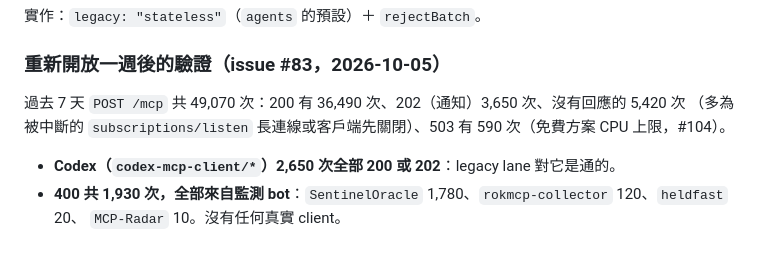
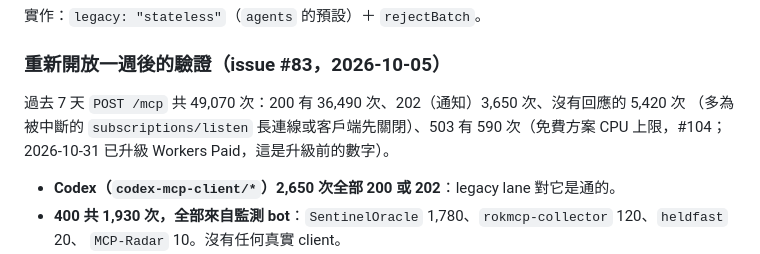
Before and after one commit to taux-io/twse-mcp, a Markdown page: docs/adr/0001-dual-era-and-cache-scope.md, the part around the change. Rendered like a GitHub page.

```diff
--- a/docs/adr/0001-dual-era-and-cache-scope.md
+++ b/docs/adr/0001-dual-era-and-cache-scope.md
@@ -184,7 +184,7 @@ client 看得出是版本問題而不是服務故障。
 ### 重新開放一週後的驗證（issue #83，2026-10-05）
 
 過去 7 天 `POST /mcp` 共 49,070 次：200 有 36,490 次、202（通知）3,650 次、沒有回應的 5,420 次
-（多為被中斷的 `subscriptions/listen` 長連線或客戶端先關閉）、503 有 590 次（免費方案 CPU 上限，#104）。
+（多為被中斷的 `subscriptions/listen` 長連線或客戶端先關閉）、503 有 590 次（免費方案 CPU 上限，#104；2026-10-31 已升級 Workers Paid，這是升級前的數字）。
 
 - **Codex（`codex-mcp-client/*`）2,650 次全部 200 或 202**：legacy lane 對它是通的。
 - **400 共 1,930 次，全部來自監測 bot**：`SentinelOracle` 1,780、`rokmcp-collector` 120、`heldfast` 20、
```
Also changed, not shown: docs/adr/0004-snapshot-movers.md (+2 -0 lines).
